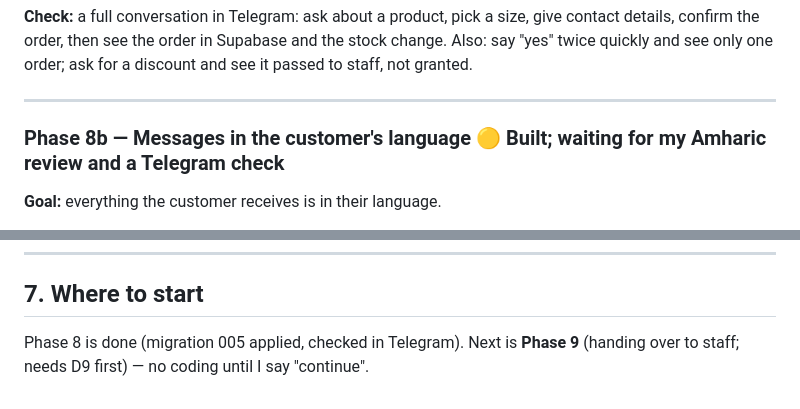
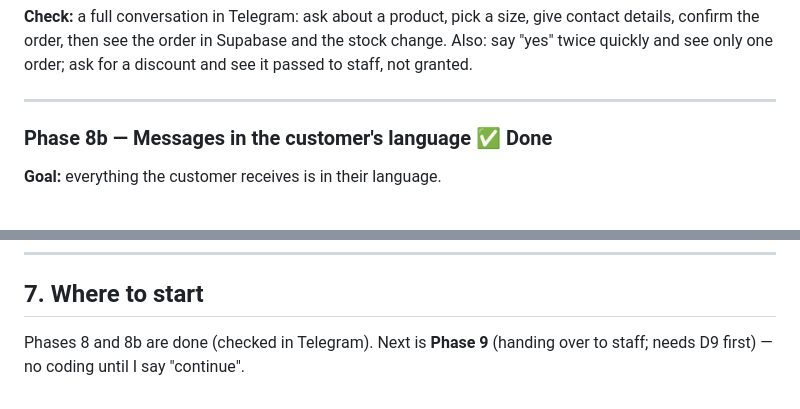
Before and after one commit to natidebe/Cloth-store-Ai-platform-, a Markdown page: BUILD_PLAN.md, 2 parts joined by grey strips. Drawn GitHub-style.

Commit message:
Mark Phase 8b done

```diff
--- a/BUILD_PLAN.md
+++ b/BUILD_PLAN.md
@@ -387,7 +387,7 @@ one order; ask for a discount and see it passed to staff, not granted.
 
 ---
 
-### Phase 8b — Messages in the customer's language 🟡 Built; waiting for my Amharic review and a Telegram check
+### Phase 8b — Messages in the customer's language ✅ Done
 
 **Goal:** everything the customer receives is in their language.
 
@@ -576,5 +576,5 @@ Answer each before the phase listed, and record the answer here.
 
 ## 7. Where to start
 
-Phase 8 is done (migration 005 applied, checked in Telegram). Next is
-**Phase 9** (handing over to staff; needs D9 first) — no coding until I say "continue".
+Phases 8 and 8b are done (checked in Telegram). Next is **Phase 9**
+(handing over to staff; needs D9 first) — no coding until I say "continue".
```
